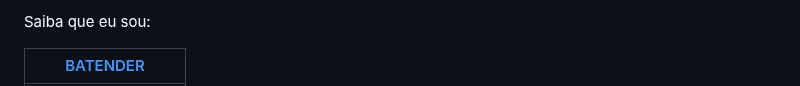
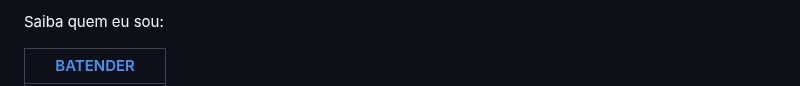
Before and after one commit to BATENDER/Quiz-NLW, a Markdown page: README.md, the part around one of its changes. Rendered like a GitHub page.

```diff
--- a/README.md
+++ b/README.md
@@ -121,5 +124,5 @@ Presente na estrutura:
 
-Saiba que eu sou:
+Saiba quem eu sou:
 
 
 [BATENDER](https://github.com/BATENDER) |
```
Also changed, not shown: other parts of README.md (+16 -13 lines).
